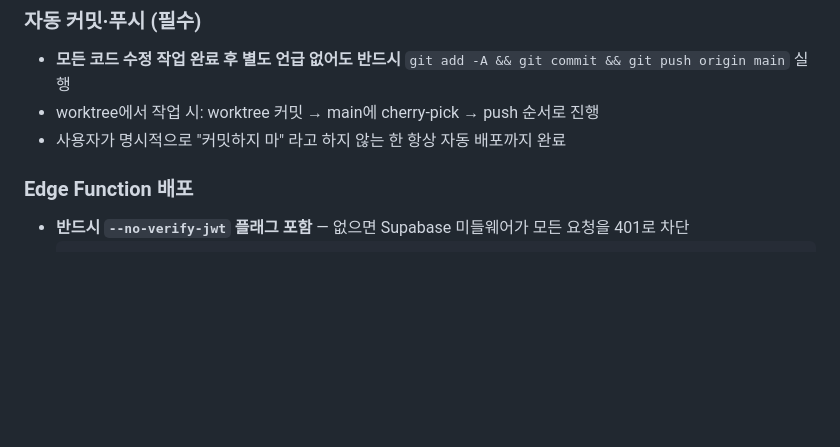
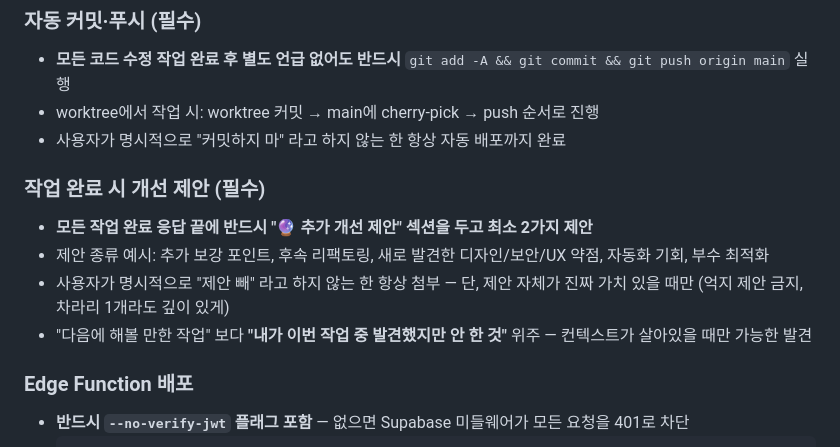
Before and after one commit to namga1541-prog/MADI, a Markdown page: CLAUDE.md, the part around the change. GitHub-like rendering; blank space fills up the shorter version.

Commit message:
docs(claude-md): 작업 완료 시 개선 제안 2건+ 첨부 규칙 추가
사용자 요청 반영 — 모든 작업 응답 끝에 "🔮 추가 개선 제안" 섹션 강제.

규칙:
- 최소 2가지 제안, "다음에" 보다 "이번에 발견했지만 안 한 것" 우선
- 컨텍스트 살아있을 때만 가능한 깊이 있는 발견 위주
- 억지 제안 금지 — 가치 있을 때만 (1개라도 깊이 있게)
- 사용자가 "제안 빼" 명시할 때만 생략

Co-Authored-By: Claude Opus 4.7 <noreply@anthropic.com>

````diff
--- a/CLAUDE.md
+++ b/CLAUDE.md
@@ -68,6 +68,12 @@
 - worktree에서 작업 시: worktree 커밋 → main에 cherry-pick → push 순서로 진행
 - 사용자가 명시적으로 "커밋하지 마" 라고 하지 않는 한 항상 자동 배포까지 완료
 
+### 작업 완료 시 개선 제안 (필수)
+- **모든 작업 완료 응답 끝에 반드시 "🔮 추가 개선 제안" 섹션을 두고 최소 2가지 제안**
+- 제안 종류 예시: 추가 보강 포인트, 후속 리팩토링, 새로 발견한 디자인/보안/UX 약점, 자동화 기회, 부수 최적화
+- 사용자가 명시적으로 "제안 빼" 라고 하지 않는 한 항상 첨부 — 단, 제안 자체가 진짜 가치 있을 때만 (억지 제안 금지, 차라리 1개라도 깊이 있게)
+- "다음에 해볼 만한 작업" 보다 **"내가 이번 작업 중 발견했지만 안 한 것"** 위주 — 컨텍스트가 살아있을 때만 가능한 발견
+
 ### Edge Function 배포
 - **반드시 `--no-verify-jwt` 플래그 포함** — 없으면 Supabase 미들웨어가 모든 요청을 401로 차단
   ```
````
